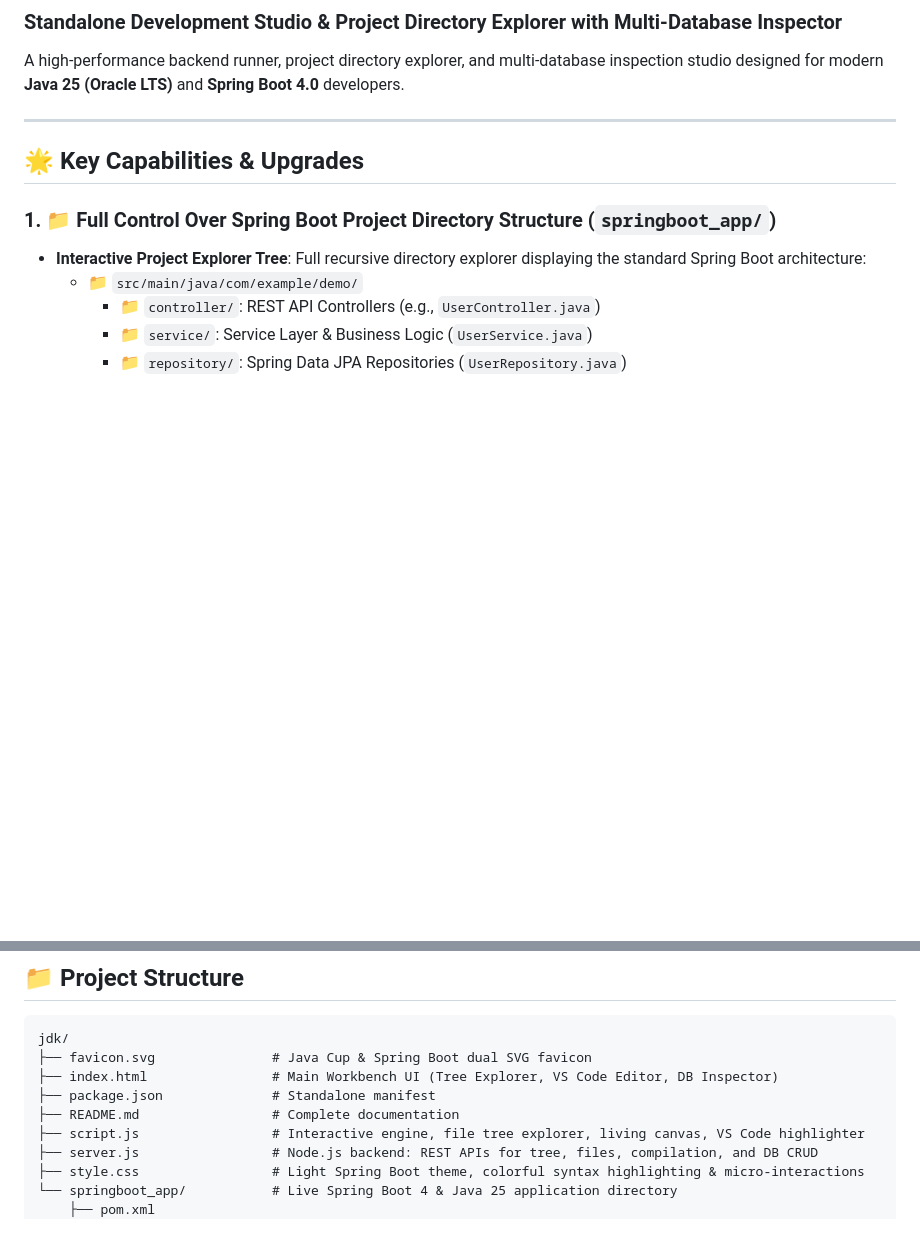
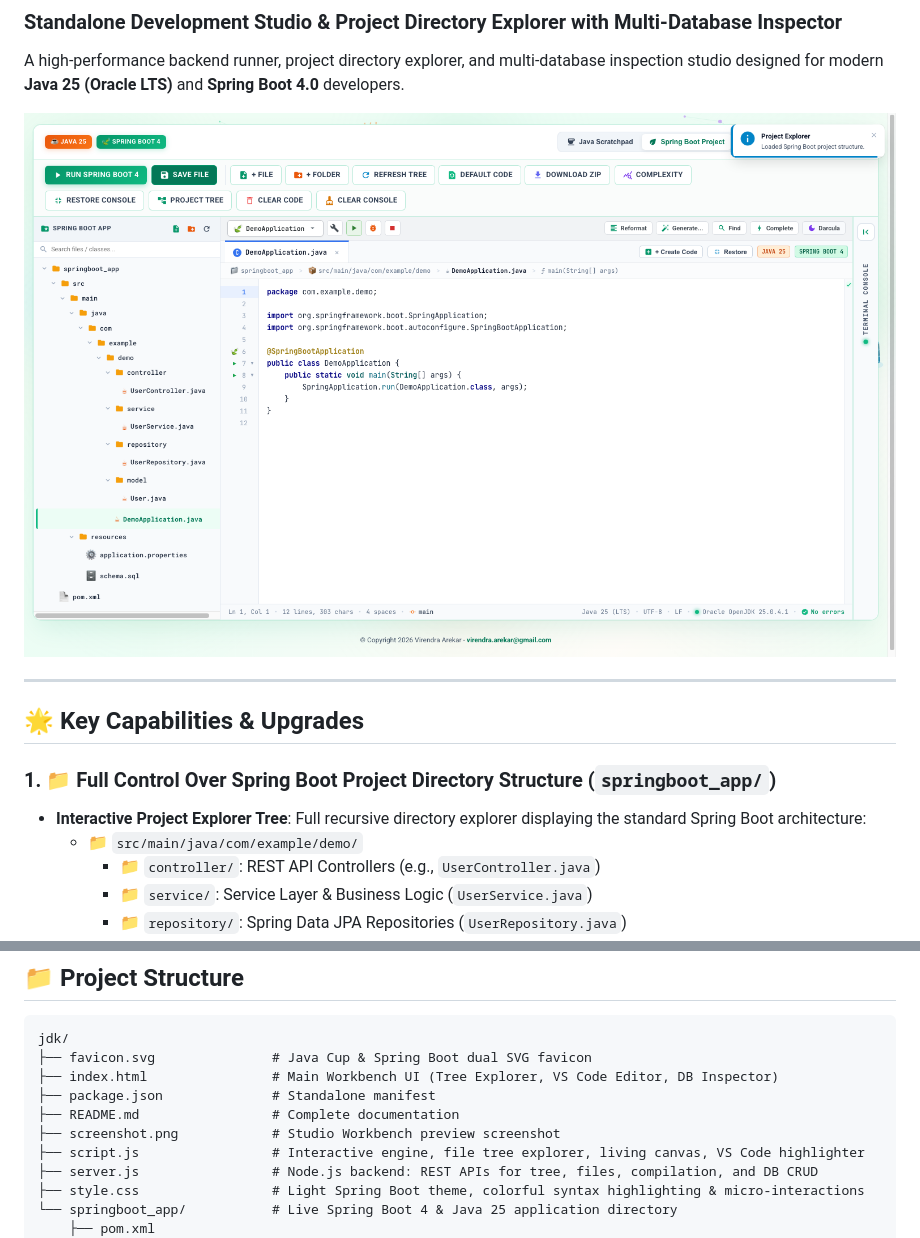
Before and after one commit to VirendraArekar/java-code-runner, a Markdown page: README.md, 2 parts joined by grey strips. Rendered like a GitHub page; pictures changed too: screenshot.png (added); blank space fills up the shorter version.

Commit message:
Add studio workbench screenshot to README

```diff
--- a/README.md
+++ b/README.md
@@ -2,6 +2,8 @@
 ### Standalone Development Studio & Project Directory Explorer with Multi-Database Inspector
 
 A high-performance backend runner, project directory explorer, and multi-database inspection studio designed for modern **Java 25 (Oracle LTS)** and **Spring Boot 4.0** developers.
+
+![Java 25 & Spring Boot 4 Studio Workbench](screenshot.png)
 
 ---
 
@@ -105,6 +107,7 @@ jdk/
 ├── index.html                # Main Workbench UI (Tree Explorer, VS Code Editor, DB Inspector)
 ├── package.json              # Standalone manifest
 ├── README.md                 # Complete documentation
+├── screenshot.png            # Studio Workbench preview screenshot
 ├── script.js                 # Interactive engine, file tree explorer, living canvas, VS Code highlighter
 ├── server.js                 # Node.js backend: REST APIs for tree, files, compilation, and DB CRUD
 ├── style.css                 # Light Spring Boot theme, colorful syntax highlighting & micro-interactions
```
